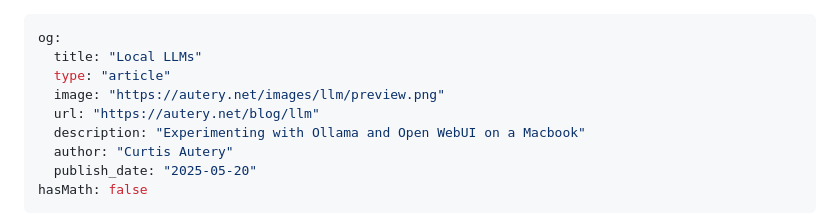
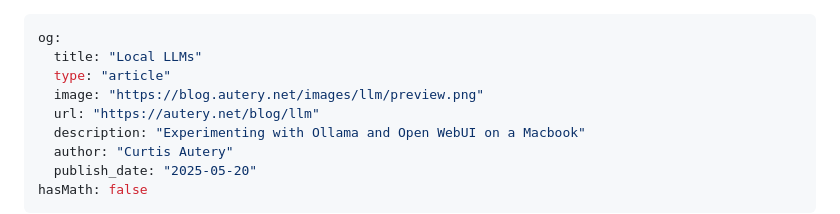
Before and after one commit to ceautery/ceautery.github.io, a Markdown page: src/blog/llm.md, the part around the change. Drawn GitHub-style.

Commit message:
Fix llm og:image link

```diff
--- a/src/blog/llm.md
+++ b/src/blog/llm.md
@@ -2,7 +2,7 @@
 og:
   title: "Local LLMs"
   type: "article"
-  image: "https://autery.net/images/llm/preview.png"
+  image: "https://blog.autery.net/images/llm/preview.png"
   url: "https://autery.net/blog/llm"
   description: "Experimenting with Ollama and Open WebUI on a Macbook"
   author: "Curtis Autery"
```
